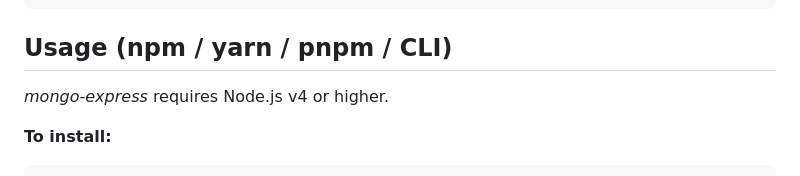
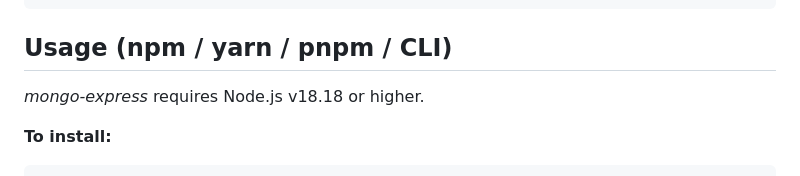
Before and after one commit to mongo-express/mongo-express, a Markdown page: README.md, the part around the change. Drawn GitHub-style.

Commit message:
doc: update Node.js version in README

```diff
--- a/README.md
+++ b/README.md
@@ -56,7 +56,7 @@ Copy config.default.js to config.js and edit the default property to fit your lo
 
 ## Usage (npm / yarn / pnpm / CLI)
 
-_mongo-express_ requires Node.js v4 or higher.
+_mongo-express_ requires Node.js v18.18 or higher.
 
 **To install:**
 
```
